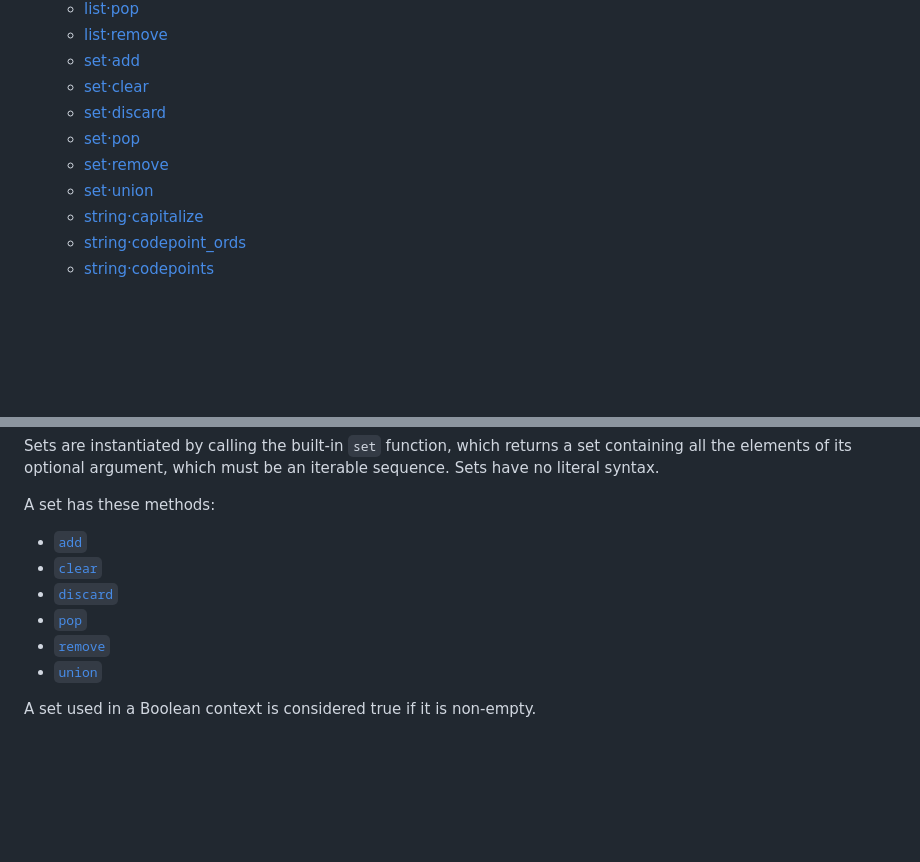
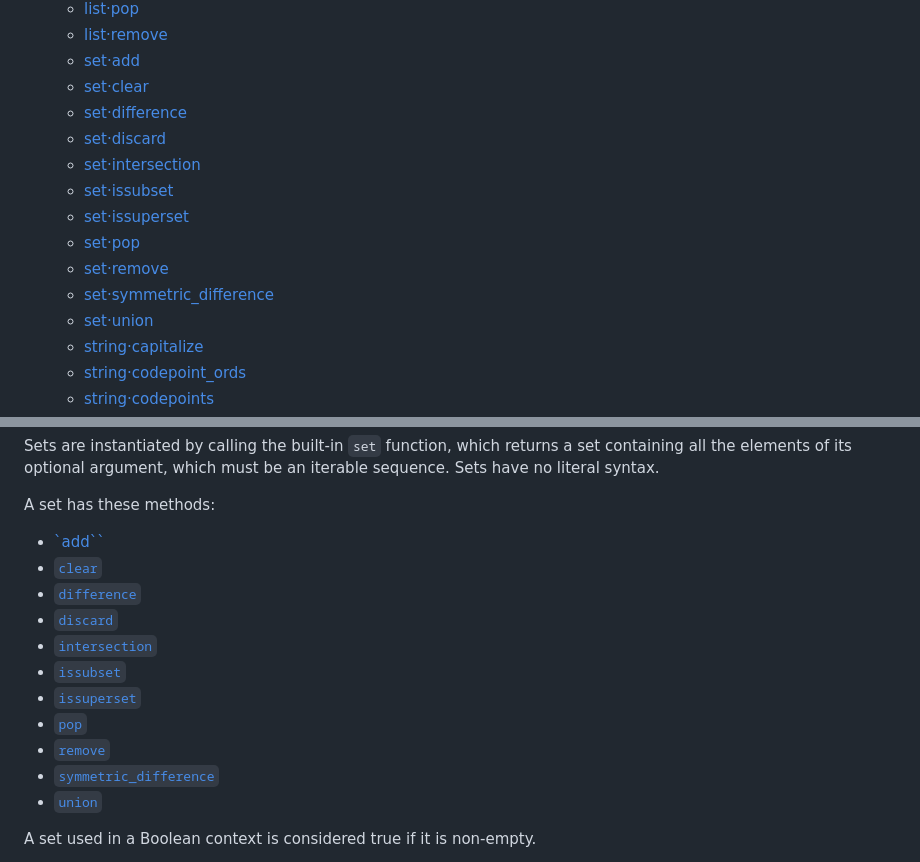
Before and after one commit to google/starlark-go, a Markdown page: doc/spec.md, 2 parts joined by grey strips. GitHub-like rendering; blank space fills up the shorter version.

```diff
--- a/doc/spec.md
+++ b/doc/spec.md
@@ -155,9 +155,14 @@ reproducibility is paramount, such as build tools.
     * [list·remove](#list·remove)
     * [set·add](#set·add)
     * [set·clear](#set·clear)
+    * [set·difference](#set·difference)
     * [set·discard](#set·discard)
+    * [set·intersection](#set·intersection)
+    * [set·issubset](#set·issubset)
+    * [set·issuperset](#set·issuperset)
     * [set·pop](#set·pop)
     * [set·remove](#set·remove)
+    * [set·symmetric_difference](#set·symmetric_difference)
     * [set·union](#set·union)
     * [string·capitalize](#string·capitalize)
     * [string·codepoint_ords](#string·codepoint_ords)
@@ -973,11 +978,16 @@ which must be an iterable sequence.  Sets have no literal syntax.
 
 A set has these methods:
 
-* [`add`](#set·add)
+* [`add``](#set·add)
 * [`clear`](#set·clear)
+* [`difference`](#set·difference)
 * [`discard`](#set·discard)
+* [`intersection`](#set·intersection)
+* [`issubset`](#set·issubset)
+* [`issuperset`](#set·issuperset)
 * [`pop`](#set·pop)
 * [`remove`](#set·remove)
+* [`symmetric_difference`](#set·symmetric_difference)
 * [`union`](#set·union)
 
 
```
Also changed, not shown: other parts of doc/spec.md (+68 -0 lines).
